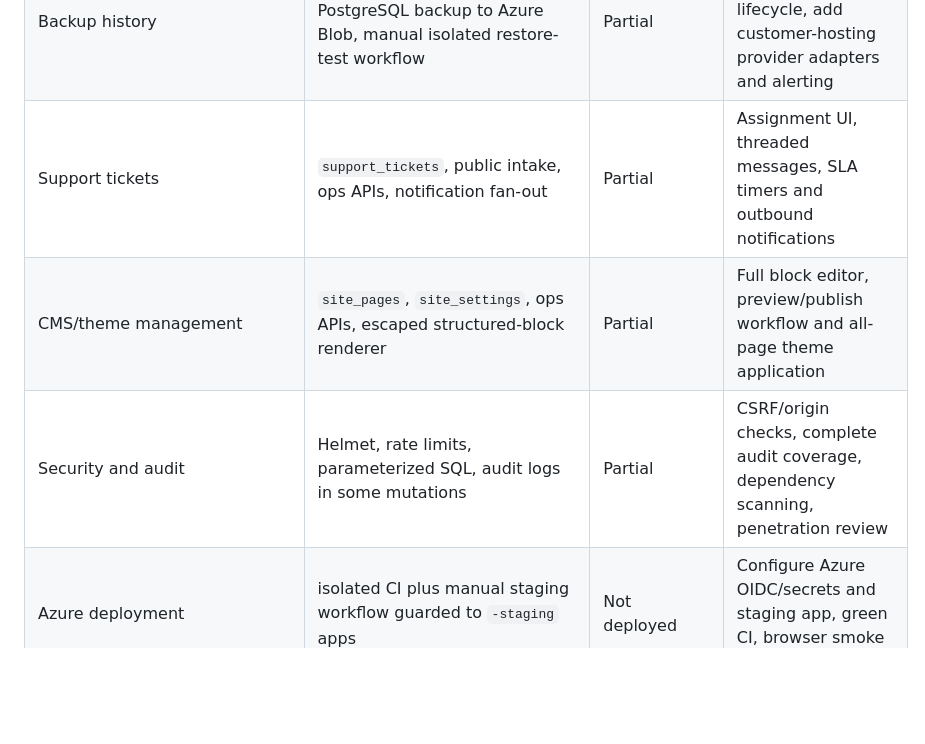
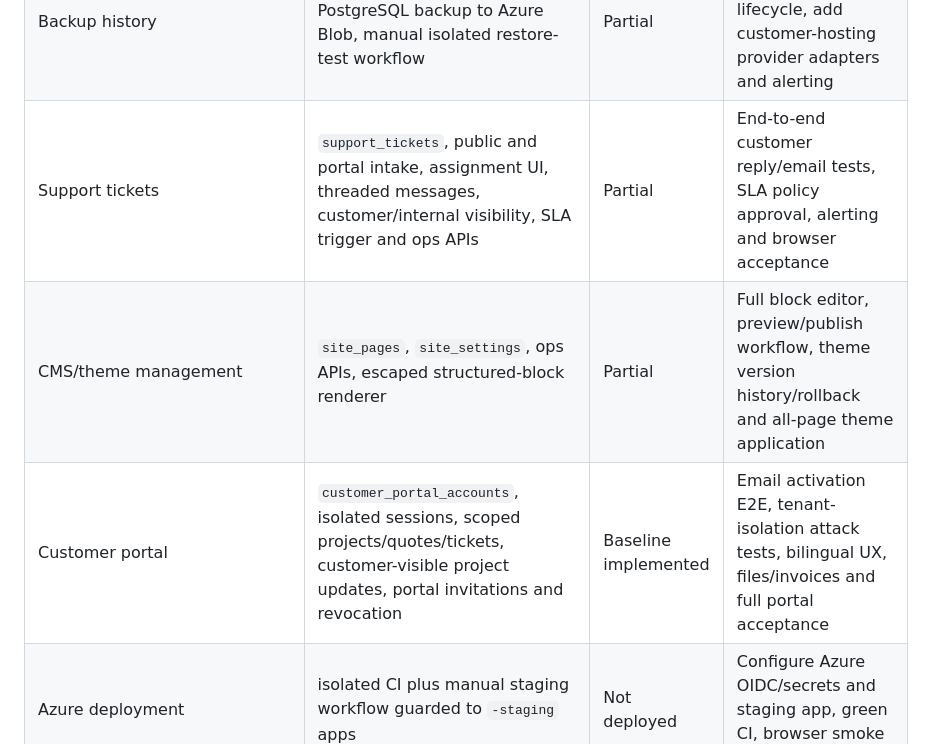
Before and after one commit to BOB-Security/atsh-ai-website, a Markdown page: docs/TRACEABILITY.md, the part around the change. Drawn GitHub-style; blank space fills up the shorter version.

Commit message:
docs: update traceability for portal, support threads and SLA controls

```diff
--- a/docs/TRACEABILITY.md
+++ b/docs/TRACEABILITY.md
@@ -18,9 +18,9 @@ This matrix maps the reference specification to the isolated implementation trac
 | Customer AI agents | `ai_agents`, approved agent knowledge, token metering, origin allowlist, `agent-widget.js` | Partial runtime | Independent per-customer secret management, cost-based billing, non-OpenAI providers and channel adapters |
 | Hosting/domain inventory | `hosting_assets`, ops APIs | Inventory only | Provider adapters and real provider health/expiry checks |
 | Backup history | `backup_runs`, encrypted PostgreSQL backup to Azure Blob, manual isolated restore-test workflow | Partial | Enable secrets, configure blob lifecycle, add customer-hosting provider adapters and alerting |
-| Support tickets | `support_tickets`, public intake, ops APIs, notification fan-out | Partial | Assignment UI, threaded messages, SLA timers and outbound notifications |
-| CMS/theme management | `site_pages`, `site_settings`, ops APIs, escaped structured-block renderer | Partial | Full block editor, preview/publish workflow and all-page theme application |
-| Security and audit | Helmet, rate limits, parameterized SQL, audit logs in some mutations | Partial | CSRF/origin checks, complete audit coverage, dependency scanning, penetration review |
+| Support tickets | `support_tickets`, public and portal intake, assignment UI, threaded messages, customer/internal visibility, SLA trigger and ops APIs | Partial | End-to-end customer reply/email tests, SLA policy approval, alerting and browser acceptance |
+| CMS/theme management | `site_pages`, `site_settings`, ops APIs, escaped structured-block renderer | Partial | Full block editor, preview/publish workflow, theme version history/rollback and all-page theme application |
+| Customer portal | `customer_portal_accounts`, isolated sessions, scoped projects/quotes/tickets, customer-visible project updates, portal invitations and revocation | Baseline implemented | Email activation E2E, tenant-isolation attack tests, bilingual UX, files/invoices and full portal acceptance |\n| Security and audit | Helmet, rate limits, parameterized SQL, audit logs in some mutations | Partial | CSRF/origin checks, complete audit coverage, dependency scanning, penetration review |
 | Azure deployment | isolated CI plus manual staging workflow guarded to `-staging` apps | Not deployed | Configure Azure OIDC/secrets and staging app, green CI, browser smoke test, rollback plan |
 
 ## Hard release gates
```
